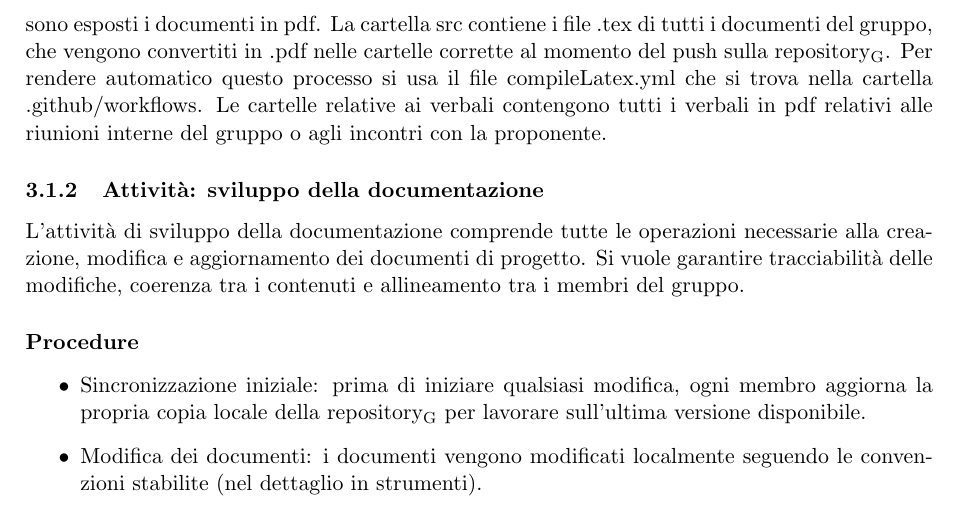
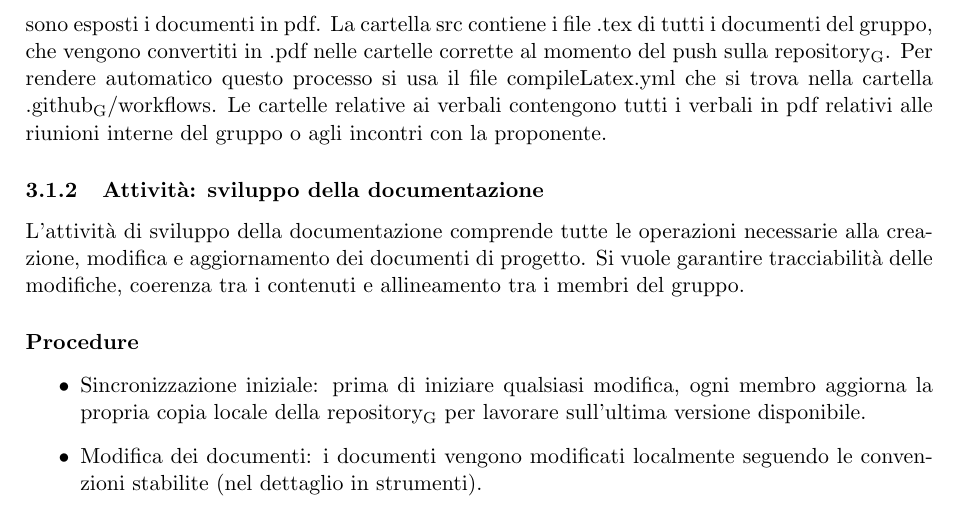
Before and after one commit to ByteMe25/ByteMe, a LaTeX document (src/Documenti_interni/Norme_di_progetto_v2.0.0.tex): part of page 11 of 35, cut so that both start at the same text. Compiled offline with pdfLaTeX.

Commit message:
Auto-generate PDFs + applica glossario [skip actions]

```diff
--- a/src/Documenti_interni/Norme_di_progetto_v2.0.0.tex
+++ b/src/Documenti_interni/Norme_di_progetto_v2.0.0.tex
@@ -329,7 +329,7 @@ ByteMe/
 Ogni cartella contiene quindi tutti i documenti relativi alle rispettive fasi del progetto.
 La cartella dei Documenti interni contiene le \gls{Norme di Progetto} (ovvero il documento \gls{Way of working}) e il \gls{Glossario}.
 La cartella docs contiene i file relativi al sito web del gruppo, dove sono esposti i documenti in pdf.
-La cartella src contiene i file .tex di tutti i documenti del gruppo, che vengono convertiti in .pdf nelle cartelle corrette al momento del push sulla \gls{repository}. Per rendere automatico questo processo si usa il file compileLatex.yml che si trova nella cartella .github/workflows.
+La cartella src contiene i file .tex di tutti i documenti del gruppo, che vengono convertiti in .pdf nelle cartelle corrette al momento del push sulla \gls{repository}. Per rendere automatico questo processo si usa il file compileLatex.yml che si trova nella cartella .\gls{github}/workflows.
 Le cartelle relative ai verbali contengono tutti i verbali in pdf relativi alle riunioni interne del gruppo o agli incontri con la proponente.
 
 \subsubsection{Attività: sviluppo della documentazione}
```
Also changed, not shown: 1_Candidatura/Lettera_di_Presentazione.pdf, 1_Candidatura/PreventivoCosti_ImpegniOrari.pdf, 1_Candidatura/Valutazione_Capitolati.pdf, Documenti_interni/Norme_di_progetto_v2.0.0.pdf (added), Verbali_esterni/Verbale_2025_10_21.pdf, Verbali_esterni/Verbale_2025_10_22.pdf, 41 other files.
